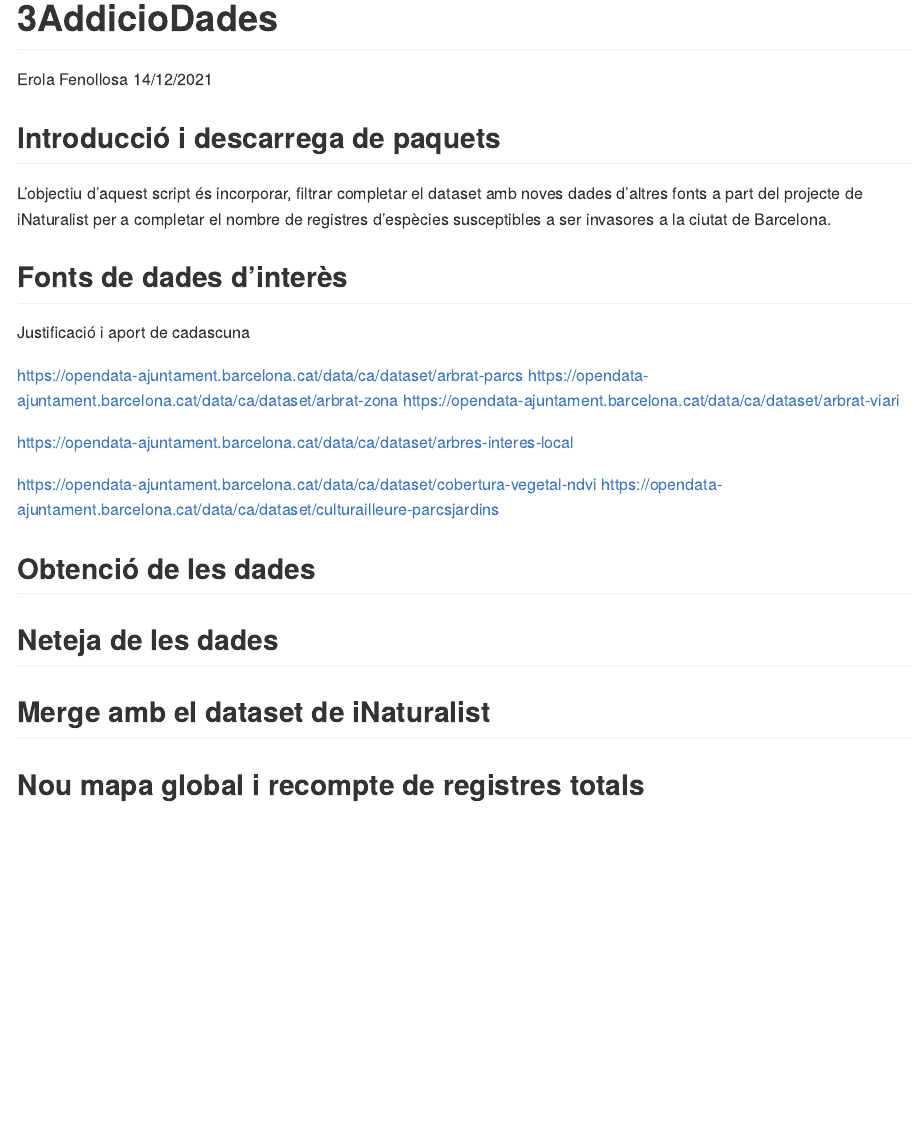
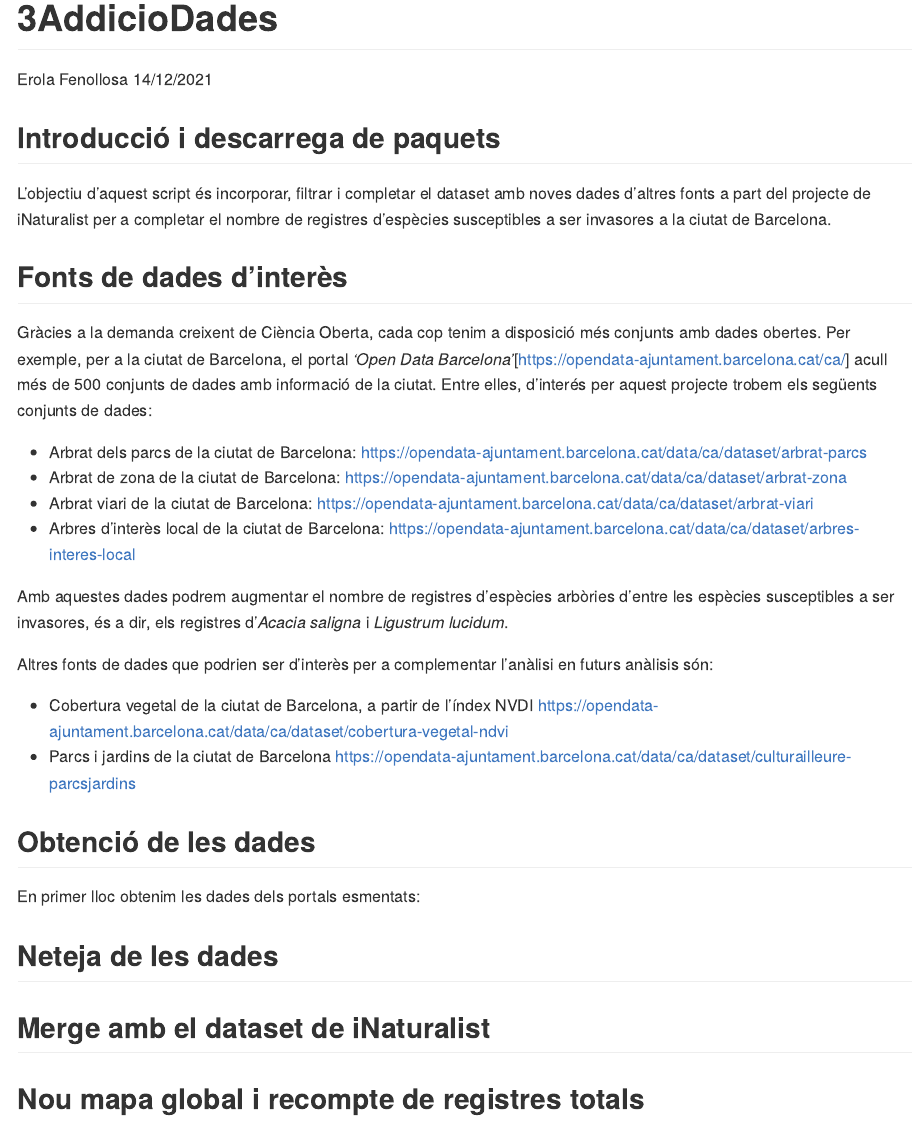
Before and after one commit to erolafr/Actuem_a_temps_BCN, an R Markdown document (3AddicioDades.Rmd): the page in a window 1100 px wide, from its top. Rendered offline with R 4.5, knitr and Pandoc, with nearby package versions.

Commit message:
inici script 3

````diff
--- a/3AddicioDades.Rmd
+++ b/3AddicioDades.Rmd
@@ -10,24 +10,34 @@ knitr::opts_chunk$set(echo = TRUE)
 ```
 
 ## Introducció i descarrega de paquets
-L'objectiu d'aquest script és incorporar, filtrar completar el dataset amb noves dades d'altres fonts a part del projecte de iNaturalist per a completar el nombre de registres d'espècies susceptibles a ser invasores a la ciutat de Barcelona.
+L'objectiu d'aquest script és incorporar, filtrar i completar el dataset amb noves dades d'altres fonts a part del projecte de iNaturalist per a completar el nombre de registres d'espècies susceptibles a ser invasores a la ciutat de Barcelona.
 
 
 ## Fonts de dades d'interès
-Justificació i aport de cadascuna
+Gràcies a la demanda creixent de Ciència Oberta, cada cop tenim a disposició més conjunts amb dades obertes. Per exemple, per a la ciutat de Barcelona, el portal *'Open Data Barcelona'*[https://opendata-ajuntament.barcelona.cat/ca/] acull més de 500 conjunts de dades amb informació de la ciutat. Entre elles, d'interés per aquest projecte trobem els següents conjunts de dades:
 
-https://opendata-ajuntament.barcelona.cat/data/ca/dataset/arbrat-parcs
-https://opendata-ajuntament.barcelona.cat/data/ca/dataset/arbrat-zona
+ - Arbrat dels parcs de la ciutat de Barcelona: https://opendata-ajuntament.barcelona.cat/data/ca/dataset/arbrat-parcs
+  - Arbrat de zona de la ciutat de Barcelona: https://opendata-ajuntament.barcelona.cat/data/ca/dataset/arbrat-zona
+  - Arbrat viari de la ciutat de Barcelona:
 https://opendata-ajuntament.barcelona.cat/data/ca/dataset/arbrat-viari
+  - Arbres d'interès local de la ciutat de Barcelona: https://opendata-ajuntament.barcelona.cat/data/ca/dataset/arbres-interes-local
+
+Amb aquestes dades podrem augmentar el nombre de registres d'espècies arbòries d'entre les espècies susceptibles a ser invasores, és a dir, els registres d'*Acacia saligna* i *Ligustrum lucidum*.
 
 
-https://opendata-ajuntament.barcelona.cat/data/ca/dataset/arbres-interes-local
+Altres fonts de dades que podrien ser d'interès per a complementar l'anàlisi en futurs anàlisis són:
+
+  - Cobertura vegetal de la ciutat de Barcelona, a partir de l'índex NVDI https://opendata-ajuntament.barcelona.cat/data/ca/dataset/cobertura-vegetal-ndvi
+  - Parcs i jardins de la ciutat de Barcelona  https://opendata-ajuntament.barcelona.cat/data/ca/dataset/culturailleure-parcsjardins
 
 
-https://opendata-ajuntament.barcelona.cat/data/ca/dataset/cobertura-vegetal-ndvi
-https://opendata-ajuntament.barcelona.cat/data/ca/dataset/culturailleure-parcsjardins
+## Obtenció de les dades
+En primer lloc obtenim les dades dels portals esmentats:
+```{r}
 
-## Obtenció de les dades
+```
+
+
 
 ## Neteja de les dades
 
````
Also changed, not shown: AtlesBiodiversitatBCN/EspeciesCodis.csv (added, +11 -0 lines), 3AddicioDades.md.
